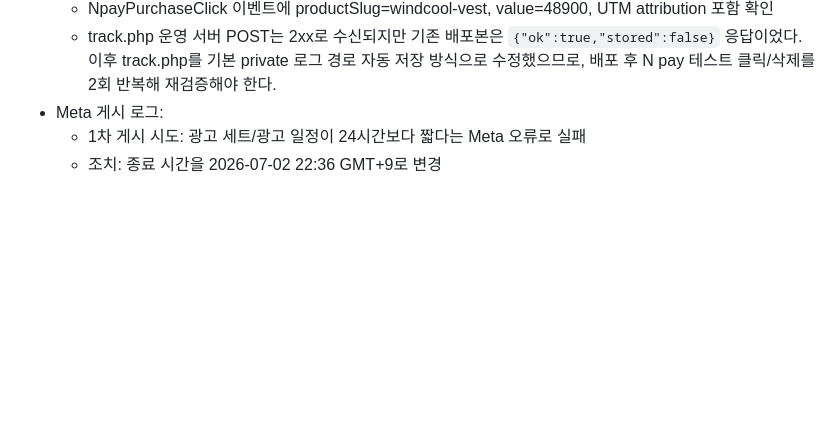
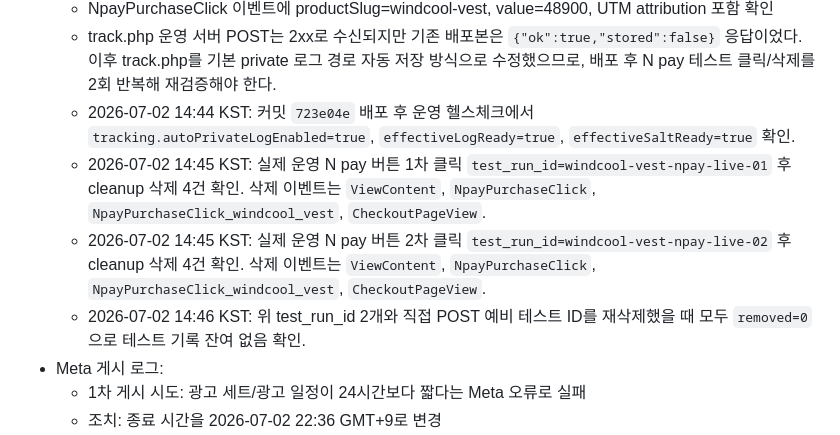
Before and after one commit to iambuildingowner/ittemmall, a Markdown page: ittem_item_test/05_meta_campaigns/2026-07-01_windcool_fan_vest_meta_setup.md, the part around the change. GitHub-like rendering; blank space fills up the shorter version.

```diff
--- a/ittem_item_test/05_meta_campaigns/2026-07-01_windcool_fan_vest_meta_setup.md
+++ b/ittem_item_test/05_meta_campaigns/2026-07-01_windcool_fan_vest_meta_setup.md
@@ -109,6 +109,10 @@
   - N pay 버튼 표시 확인
   - NpayPurchaseClick 이벤트에 productSlug=windcool-vest, value=48900, UTM attribution 포함 확인
   - track.php 운영 서버 POST는 2xx로 수신되지만 기존 배포본은 `{"ok":true,"stored":false}` 응답이었다. 이후 track.php를 기본 private 로그 경로 자동 저장 방식으로 수정했으므로, 배포 후 N pay 테스트 클릭/삭제를 2회 반복해 재검증해야 한다.
+  - 2026-07-02 14:44 KST: 커밋 `723e04e` 배포 후 운영 헬스체크에서 `tracking.autoPrivateLogEnabled=true`, `effectiveLogReady=true`, `effectiveSaltReady=true` 확인.
+  - 2026-07-02 14:45 KST: 실제 운영 N pay 버튼 1차 클릭 `test_run_id=windcool-vest-npay-live-01` 후 cleanup 삭제 4건 확인. 삭제 이벤트는 `ViewContent`, `NpayPurchaseClick`, `NpayPurchaseClick_windcool_vest`, `CheckoutPageView`.
+  - 2026-07-02 14:45 KST: 실제 운영 N pay 버튼 2차 클릭 `test_run_id=windcool-vest-npay-live-02` 후 cleanup 삭제 4건 확인. 삭제 이벤트는 `ViewContent`, `NpayPurchaseClick`, `NpayPurchaseClick_windcool_vest`, `CheckoutPageView`.
+  - 2026-07-02 14:46 KST: 위 test_run_id 2개와 직접 POST 예비 테스트 ID를 재삭제했을 때 모두 `removed=0`으로 테스트 기록 잔여 없음 확인.
 - Meta 게시 로그:
   - 1차 게시 시도: 광고 세트/광고 일정이 24시간보다 짧다는 Meta 오류로 실패
   - 조치: 종료 시간을 2026-07-02 22:36 GMT+9로 변경
```
Also changed, not shown: ittem_item_test/00_intake/2026-07-01_windcool_fan_vest_test_brief.md (+16 -0 lines).
